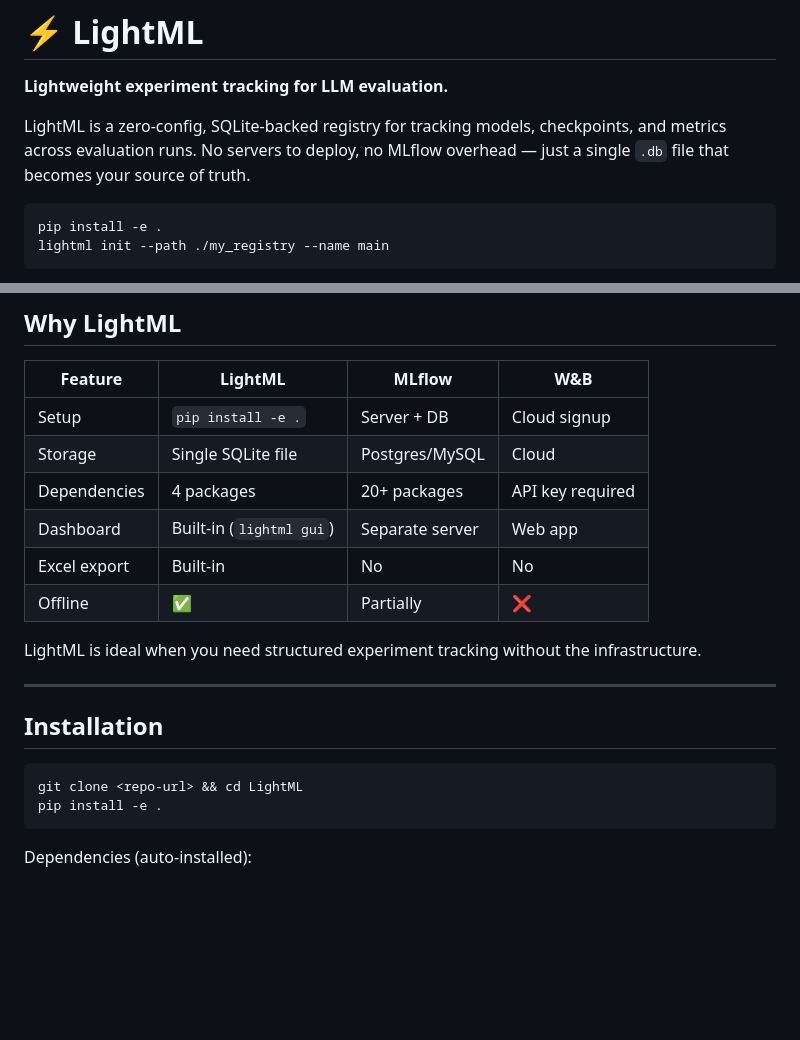
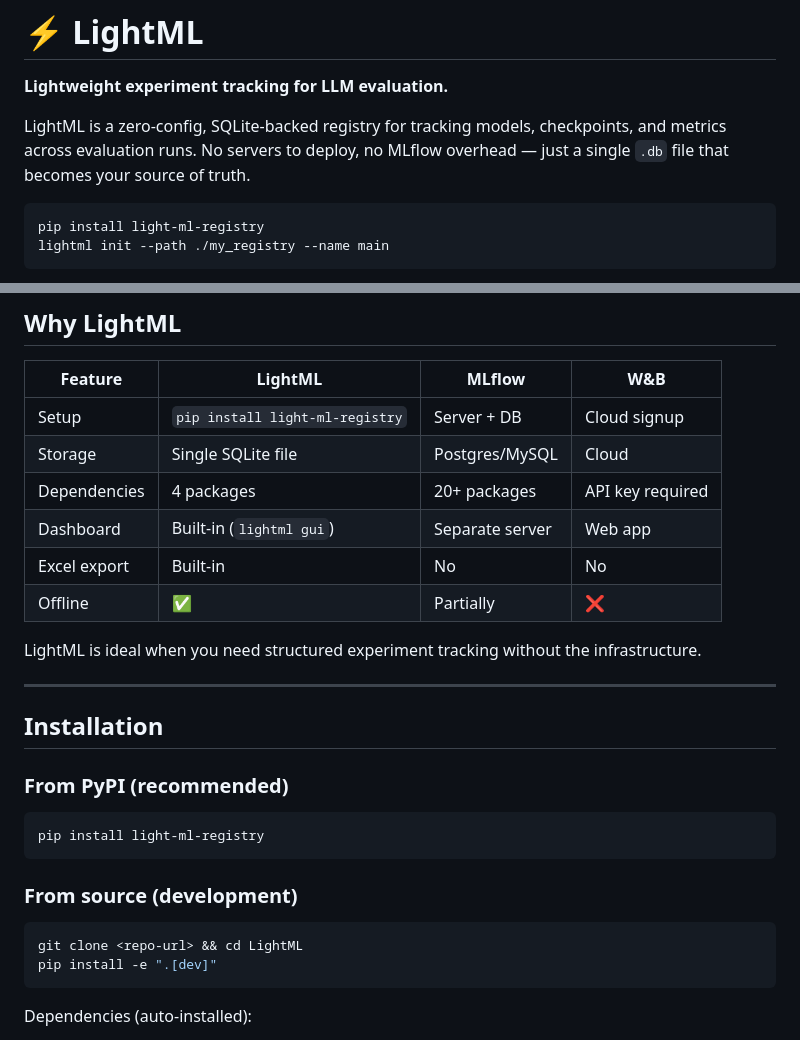
Before and after one commit to pierpierpy/LightML, a Markdown page: README.md, 2 parts joined by grey strips. GitHub-like rendering; blank space fills up the shorter version.

Commit message:
update installation

````diff
--- a/README.md
+++ b/README.md
@@ -5,7 +5,7 @@
 LightML is a zero-config, SQLite-backed registry for tracking models, checkpoints, and metrics across evaluation runs. No servers to deploy, no MLflow overhead — just a single `.db` file that becomes your source of truth.
 
 ```
-pip install -e .
+pip install light-ml-registry
 lightml init --path ./my_registry --name main
 ```
 
@@ -51,7 +51,7 @@ lightml init --path ./my_registry --name main
 
 | Feature | LightML | MLflow | W&B |
 |---|---|---|---|
-| Setup | `pip install -e .` | Server + DB | Cloud signup |
+| Setup | `pip install light-ml-registry` | Server + DB | Cloud signup |
 | Storage | Single SQLite file | Postgres/MySQL | Cloud |
 | Dependencies | 4 packages | 20+ packages | API key required |
 | Dashboard | Built-in (`lightml gui`) | Separate server | Web app |
@@ -64,9 +64,17 @@ LightML is ideal when you need structured experiment tracking without the infras
 
 ## Installation
 
+### From PyPI (recommended)
+
+```bash
+pip install light-ml-registry
+```
+
+### From source (development)
+
 ```bash
 git clone <repo-url> && cd LightML
-pip install -e .
+pip install -e ".[dev]"
 ```
 
 Dependencies (auto-installed):
````
